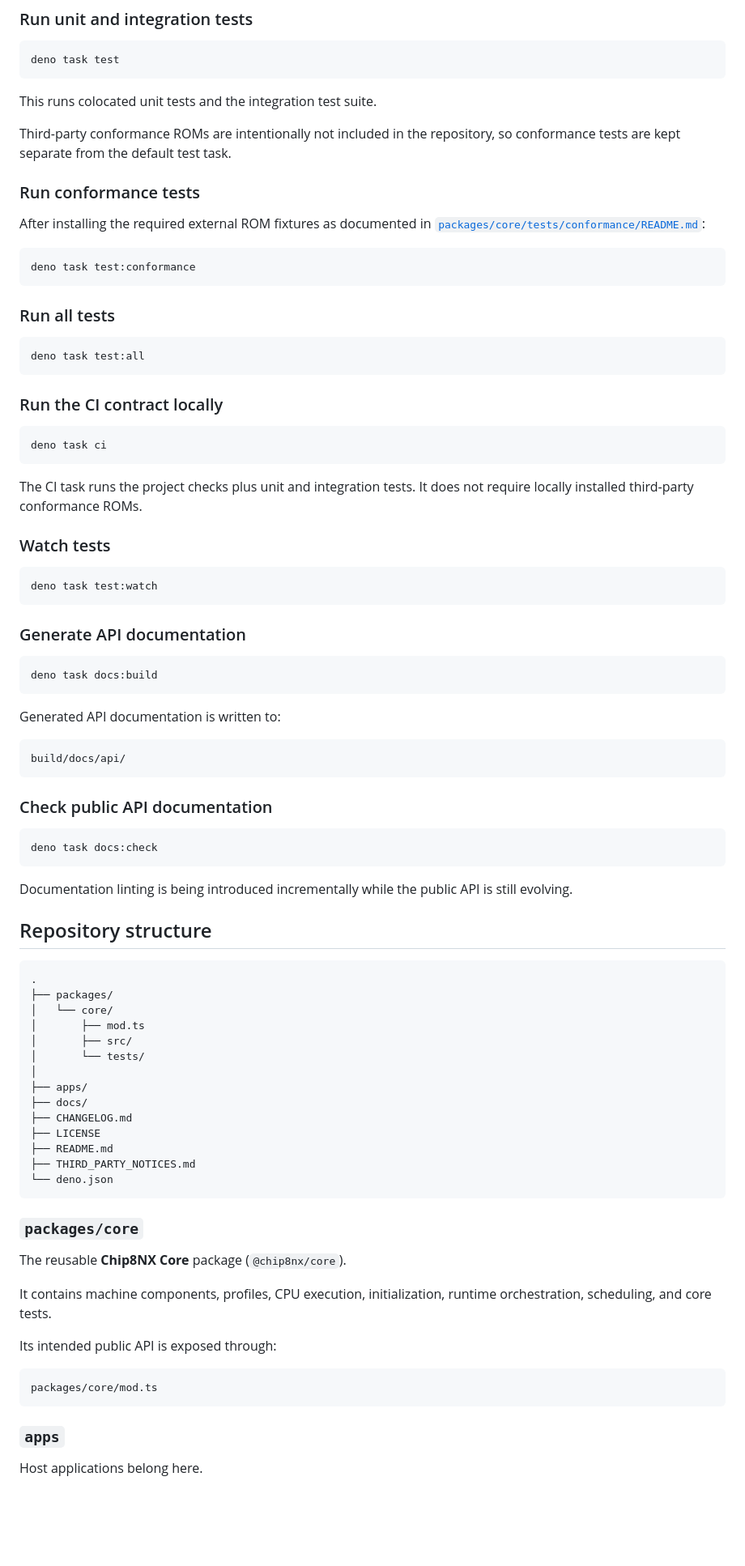
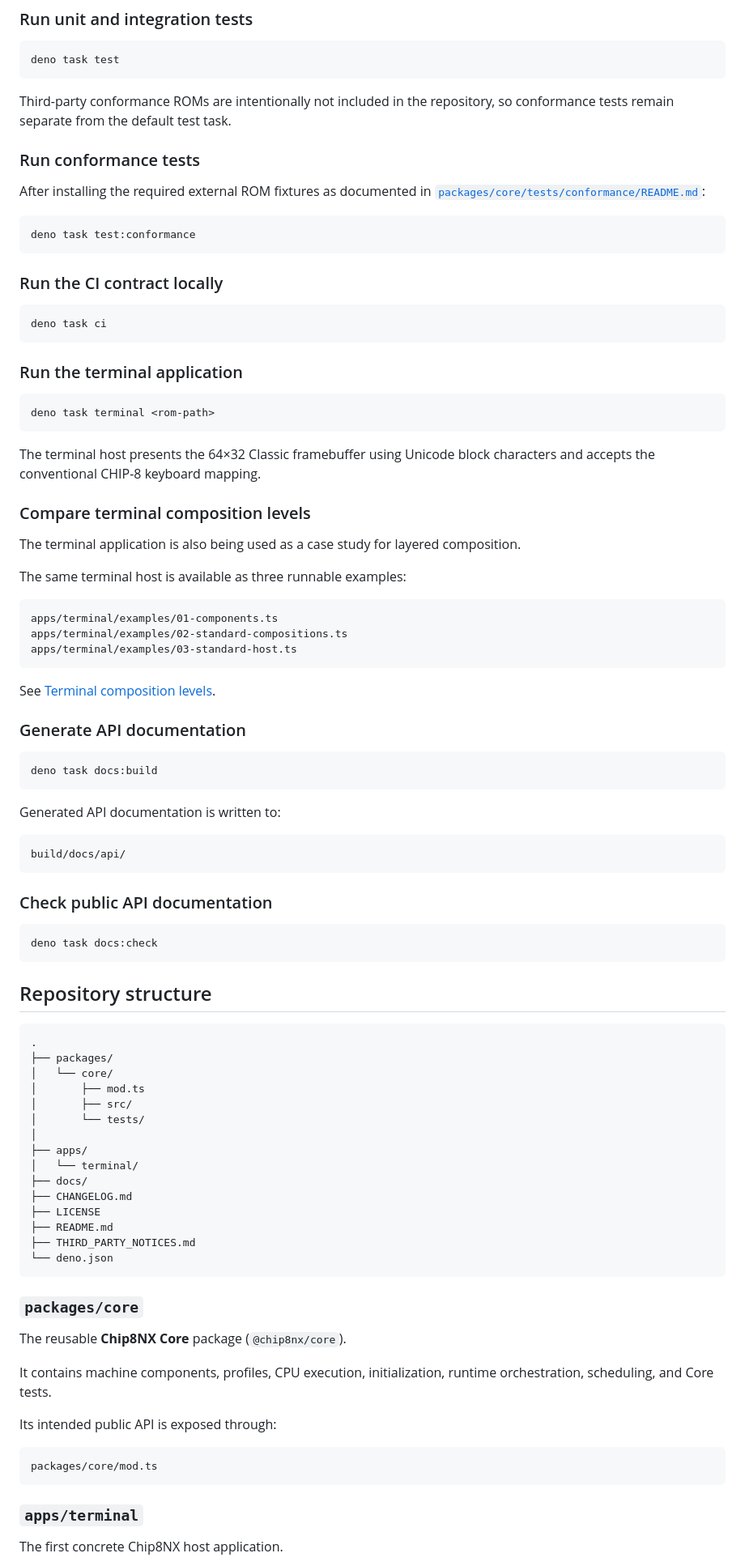
Before and after one commit to fa-ribeiro/Chip8NX, a Markdown page: README.md, the part around one of its changes. Shown at 81% size. Drawn GitHub-style; blank space fills up the shorter version.

````diff
--- a/README.md
+++ b/README.md
@@ -117,9 +99,7 @@ This performs TypeScript checking, formatting validation, and linting.
 deno task test
 ```
 
-This runs colocated unit tests and the integration test suite.
-
-Third-party conformance ROMs are intentionally not included in the repository, so conformance tests are kept separate from the default test task.
+Third-party conformance ROMs are intentionally not included in the repository, so conformance tests remain separate from the default test task.
 
 ### Run conformance tests
 
@@ -129,25 +109,33 @@ After installing the required external ROM fixtures as documented in [`packages/
 deno task test:conformance
 ```
 
-### Run all tests
-
-```bash
-deno task test:all
-```
-
 ### Run the CI contract locally
 
 ```bash
 deno task ci
 ```
 
-The CI task runs the project checks plus unit and integration tests. It does not require locally installed third-party conformance ROMs.
-
-### Watch tests
+### Run the terminal application
 
 ```bash
-deno task test:watch
+deno task terminal <rom-path>
 ```
+
+The terminal host presents the 64×32 Classic framebuffer using Unicode block characters and accepts the conventional CHIP-8 keyboard mapping.
+
+### Compare terminal composition levels
+
+The terminal application is also being used as a case study for layered composition.
+
+The same terminal host is available as three runnable examples:
+
+```text
+apps/terminal/examples/01-components.ts
+apps/terminal/examples/02-standard-compositions.ts
+apps/terminal/examples/03-standard-host.ts
+```
+
+See [Terminal composition levels](./docs/guides/terminal-composition-levels.md).
 
 ### Generate API documentation
 
@@ -167,8 +155,6 @@ build/docs/api/
 deno task docs:check
 ```
 
-Documentation linting is being introduced incrementally while the public API is still evolving.
-
 ## Repository structure
 
 ```text
@@ -180,6 +166,7 @@ Documentation linting is being introduced incrementally while the public API is
 │       └── tests/
 │
 ├── apps/
+│   └── terminal/
 ├── docs/
 ├── CHANGELOG.md
 ├── LICENSE
@@ -192,7 +179,7 @@ Documentation linting is being introduced incrementally while the public API is
 
 The reusable **Chip8NX Core** package (`@chip8nx/core`).
 
-It contains machine components, profiles, CPU execution, initialization, runtime orchestration, scheduling, and core tests.
+It contains machine components, profiles, CPU execution, initialization, runtime orchestration, scheduling, and Core tests.
 
 Its intended public API is exposed through:
 
@@ -200,7 +187,7 @@ Its intended public API is exposed through:
 packages/core/mod.ts
 ```
 
-### `apps`
+### `apps/terminal`
 
-Host applications belong here.
+The first concrete Chip8NX host application.
 
````
Also changed, not shown: other parts of README.md (+61 -140 lines).
